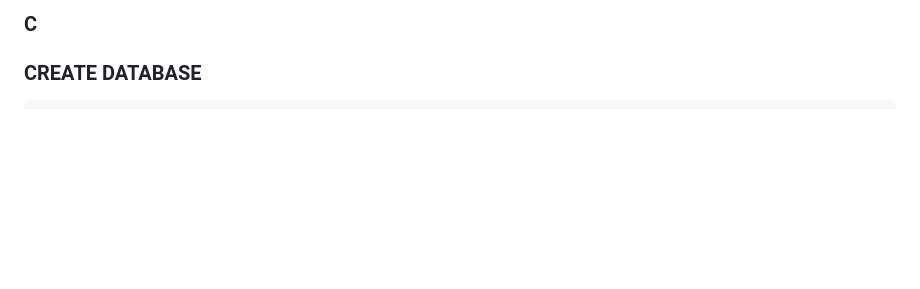
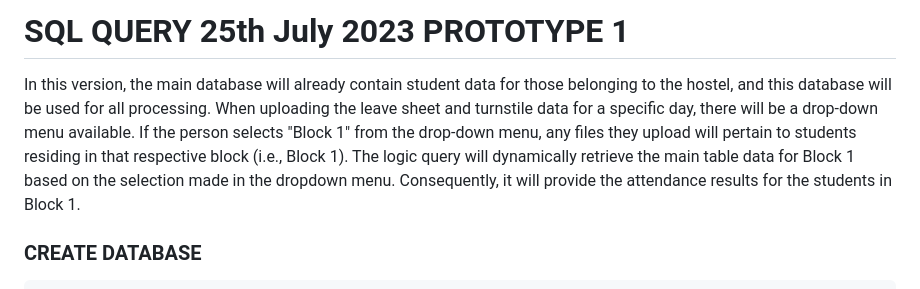
Before and after one commit to XenonyxBlaze/attendanceapp, a Markdown page: SQL.MD, the part around the change. Rendered like a GitHub page; blank space fills up the shorter version.

````diff
--- a/SQL.MD
+++ b/SQL.MD
@@ -1,4 +1,7 @@
-### C
+# SQL QUERY 25th July 2023 PROTOTYPE 1
+
+In this version, the main database will already contain student data for those belonging to the hostel, and this database will be used for all processing. When uploading the leave sheet and turnstile data for a specific day, there will be a drop-down menu available. If the person selects "Block 1" from the drop-down menu, any files they upload will pertain to students residing in that respective block (i.e., Block 1). The logic query will dynamically retrieve the main table data for Block 1 based on the selection made in the dropdown menu. Consequently, it will provide the attendance results for the students in Block 1.
+
 
 ### CREATE DATABASE
 ```sql
````
